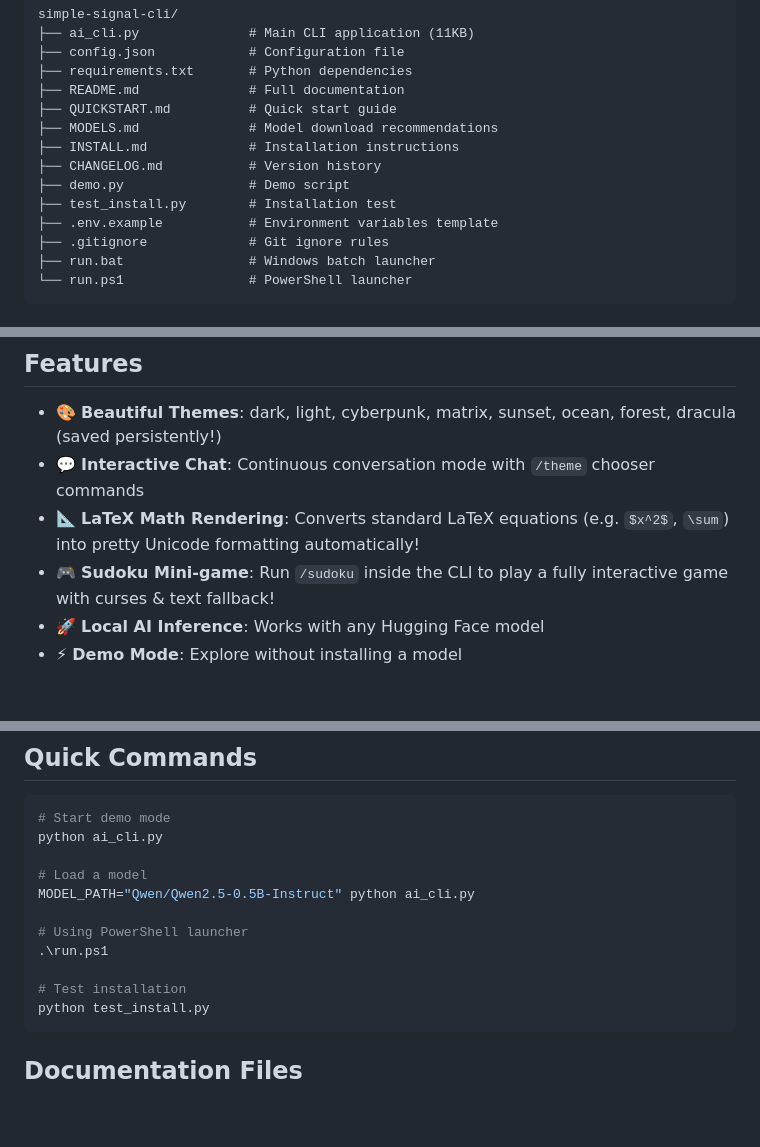
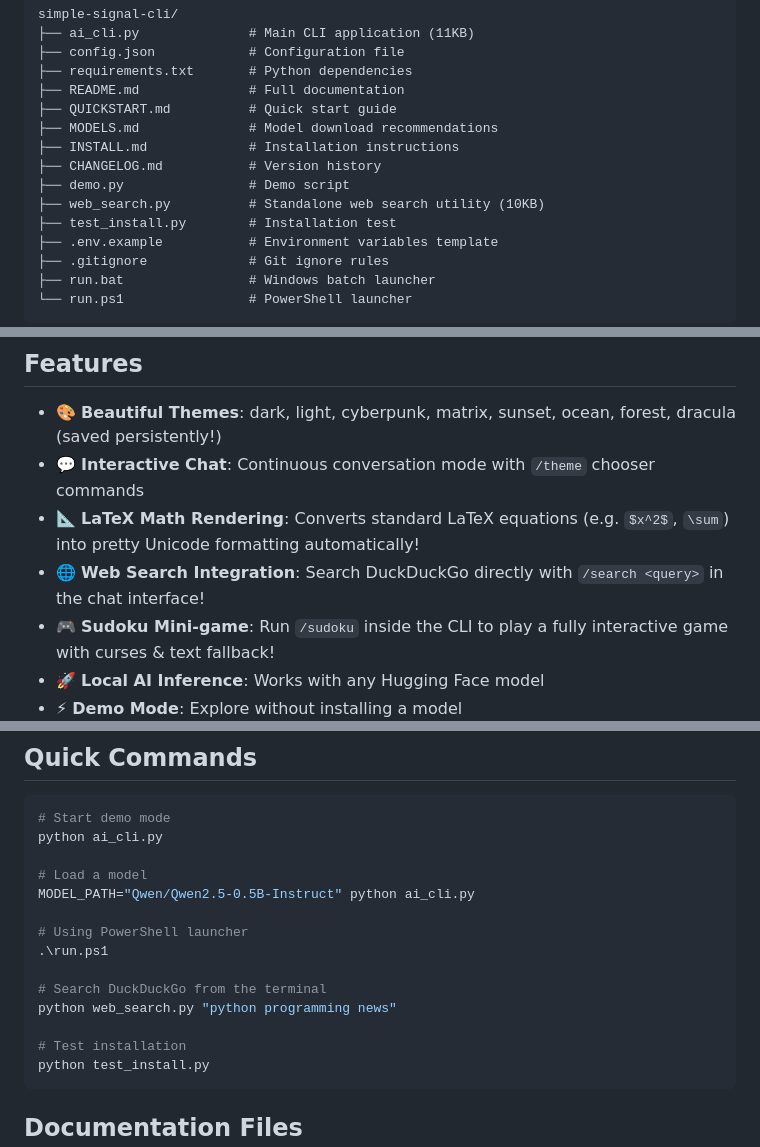
Before and after one commit to falabellamichael/Simple-Signal, a Markdown page: SUMMARY.md, 3 parts joined by grey strips. Drawn GitHub-style; blank space fills up the shorter version.

````diff
--- a/SUMMARY.md
+++ b/SUMMARY.md
@@ -23,6 +23,7 @@ simple-signal-cli/
 ├── INSTALL.md             # Installation instructions
 ├── CHANGELOG.md           # Version history
 ├── demo.py                # Demo script
+├── web_search.py          # Standalone web search utility (10KB)
 ├── test_install.py        # Installation test
 ├── .env.example           # Environment variables template
 ├── .gitignore             # Git ignore rules
@@ -56,6 +57,7 @@ run.bat
 - 🎨 **Beautiful Themes**: dark, light, cyberpunk, matrix, sunset, ocean, forest, dracula (saved persistently!)
 - 💬 **Interactive Chat**: Continuous conversation mode with `/theme` chooser commands
 - 📐 **LaTeX Math Rendering**: Converts standard LaTeX equations (e.g. `$x^2$`, `\sum`) into pretty Unicode formatting automatically!
+- 🌐 **Web Search Integration**: Search DuckDuckGo directly with `/search <query>` in the chat interface!
 - 🎮 **Sudoku Mini-game**: Run `/sudoku` inside the CLI to play a fully interactive game with curses & text fallback!
 - 🚀 **Local AI Inference**: Works with any Hugging Face model
 - ⚡ **Demo Mode**: Explore without installing a model
@@ -89,6 +91,9 @@ MODEL_PATH="Qwen/Qwen2.5-0.5B-Instruct" python ai_cli.py
 # Using PowerShell launcher
 .\run.ps1
 
+# Search DuckDuckGo from the terminal
+python web_search.py "python programming news"
+
 # Test installation
 python test_install.py
 ```
````
Also changed, not shown: README.md (+1 -0 lines).
